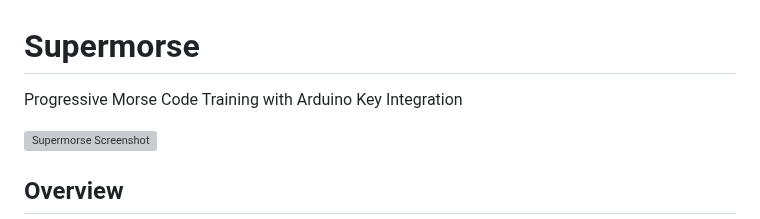
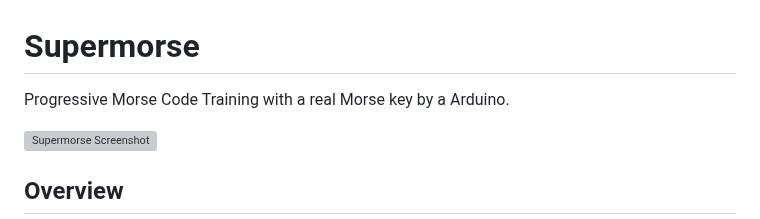
Before and after one commit to Supermagnum/Supermorse, a Markdown page: README.md, the part around the change. Drawn GitHub-style; grey boxes are pictures that could not be loaded.

```diff
--- a/README.md
+++ b/README.md
@@ -1,6 +1,6 @@
 # Supermorse
 
-Progressive Morse Code Training with Arduino Key Integration
+Progressive Morse Code Training with a real Morse key by a Arduino.
 
 ![Supermorse Screenshot](http://0.0.0.0:8000/http___0_0_0_0_8000_-1750369349324.jpeg)
 
```
